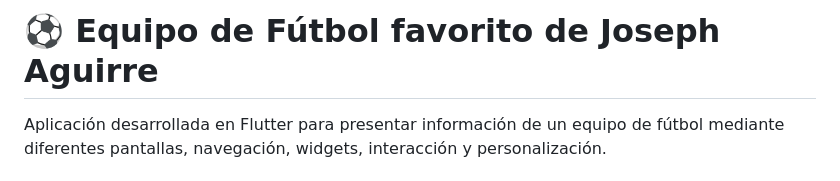
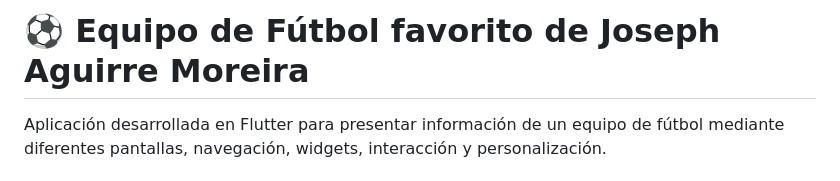
Before and after one commit to joaguirre-prog/Equipo-de-Futbol-de-Joseph-Aguirre, a Markdown page: README.md, the part around the change. Rendered like a GitHub page.

Commit message:
Actualizar README del proyecto

```diff
--- a/README.md
+++ b/README.md
@@ -1,4 +1,4 @@
-# ⚽ Equipo de Fútbol favorito de Joseph Aguirre
+# ⚽ Equipo de Fútbol favorito de Joseph Aguirre Moreira
 
 Aplicación desarrollada en Flutter para presentar información de un equipo de fútbol mediante diferentes pantallas, navegación, widgets, interacción y personalización.
 
```
